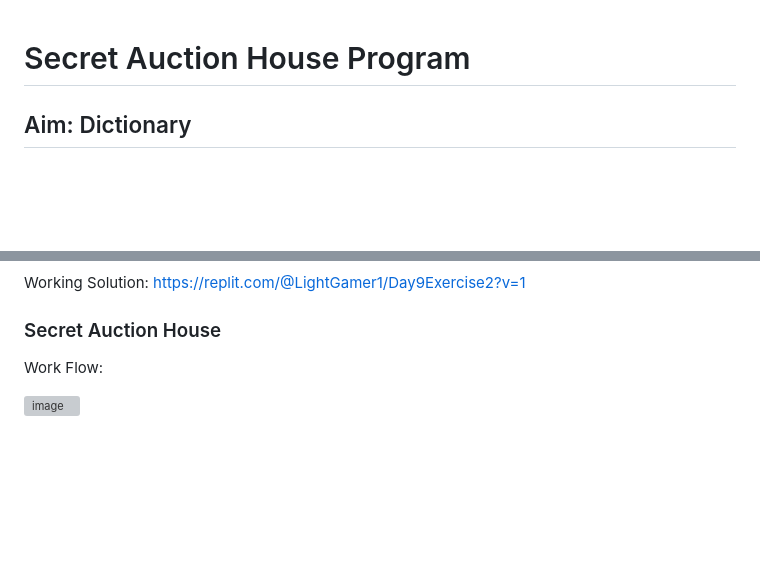
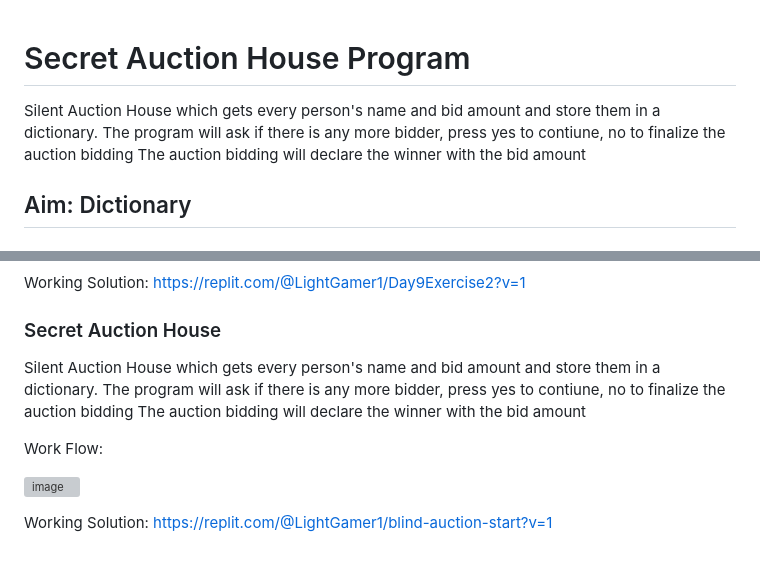
Before and after one commit to AIPracticeUser/100_Days_Of_Python, a Markdown page: Day_9_Secret Auction House Program/README.md, 2 parts joined by grey strips. GitHub-like rendering; blank space fills up the shorter version; grey boxes are pictures that could not be loaded.

```diff
--- a/Day_9_Secret Auction House Program/README.md
+++ b/Day_9_Secret Auction House Program/README.md
@@ -1,4 +1,8 @@
 # Secret Auction House Program
+Silent Auction House which gets every person's name and bid amount and store them in a dictionary.
+The program will ask if there is any more bidder, press yes to contiune, no to finalize the auction bidding
+The auction bidding will declare the winner with the bid amount
+
 ## Aim: Dictionary
 
 ## Dictionary
@@ -186,6 +190,13 @@ Working Solution: https://replit.com/@LightGamer1/Day9Exercise2?v=1
 
 ### Secret Auction House
 
+Silent Auction House which gets every person's name and bid amount and store them in a dictionary.
+The program will ask if there is any more bidder, press yes to contiune, no to finalize the auction bidding
+The auction bidding will declare the winner with the bid amount
+
 Work Flow:
 
+
 ![image](https://user-images.githubusercontent.com/100339175/226159503-f802b0c2-0fca-4dfa-877f-16334f7ddee7.png)
+
+Working Solution: https://replit.com/@LightGamer1/blind-auction-start?v=1
```
